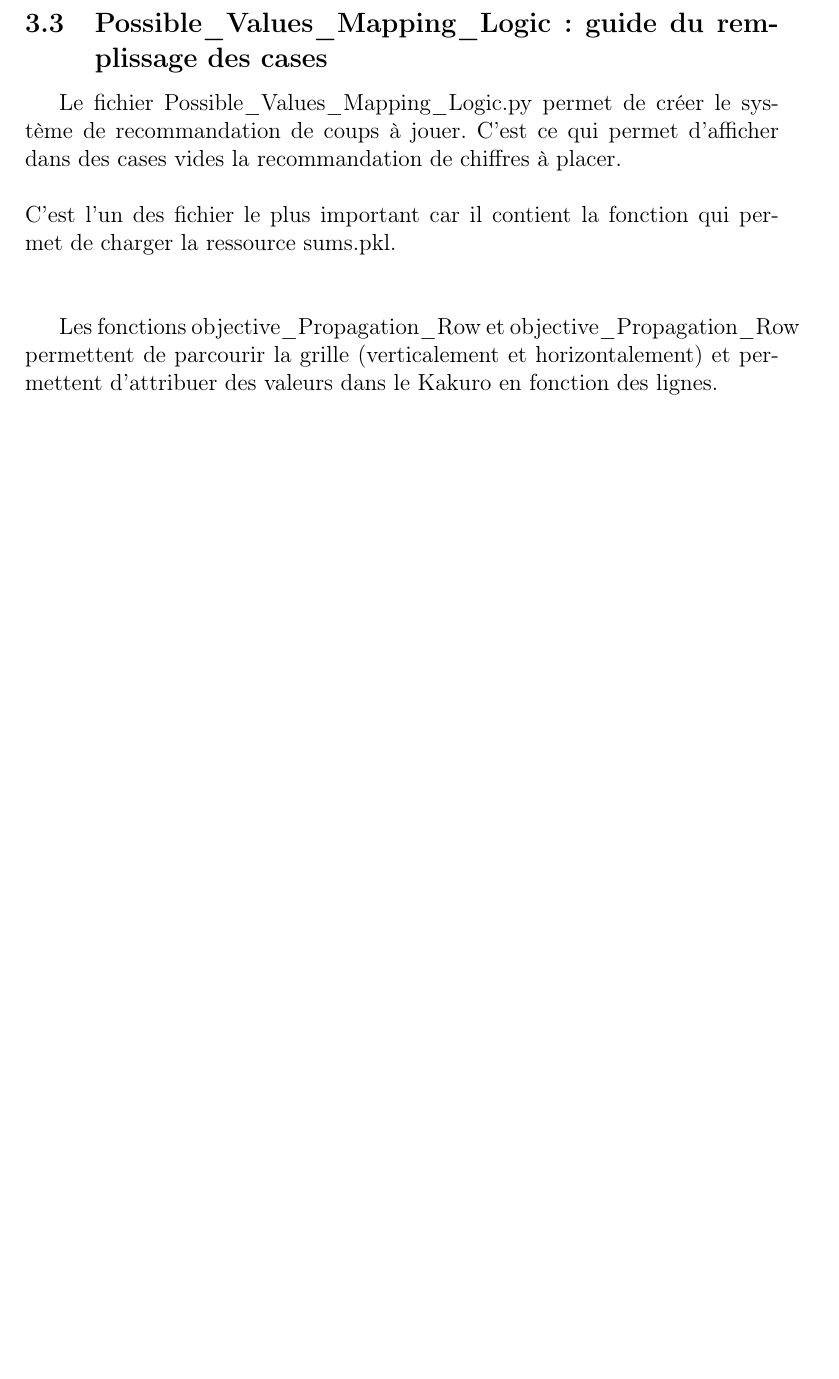
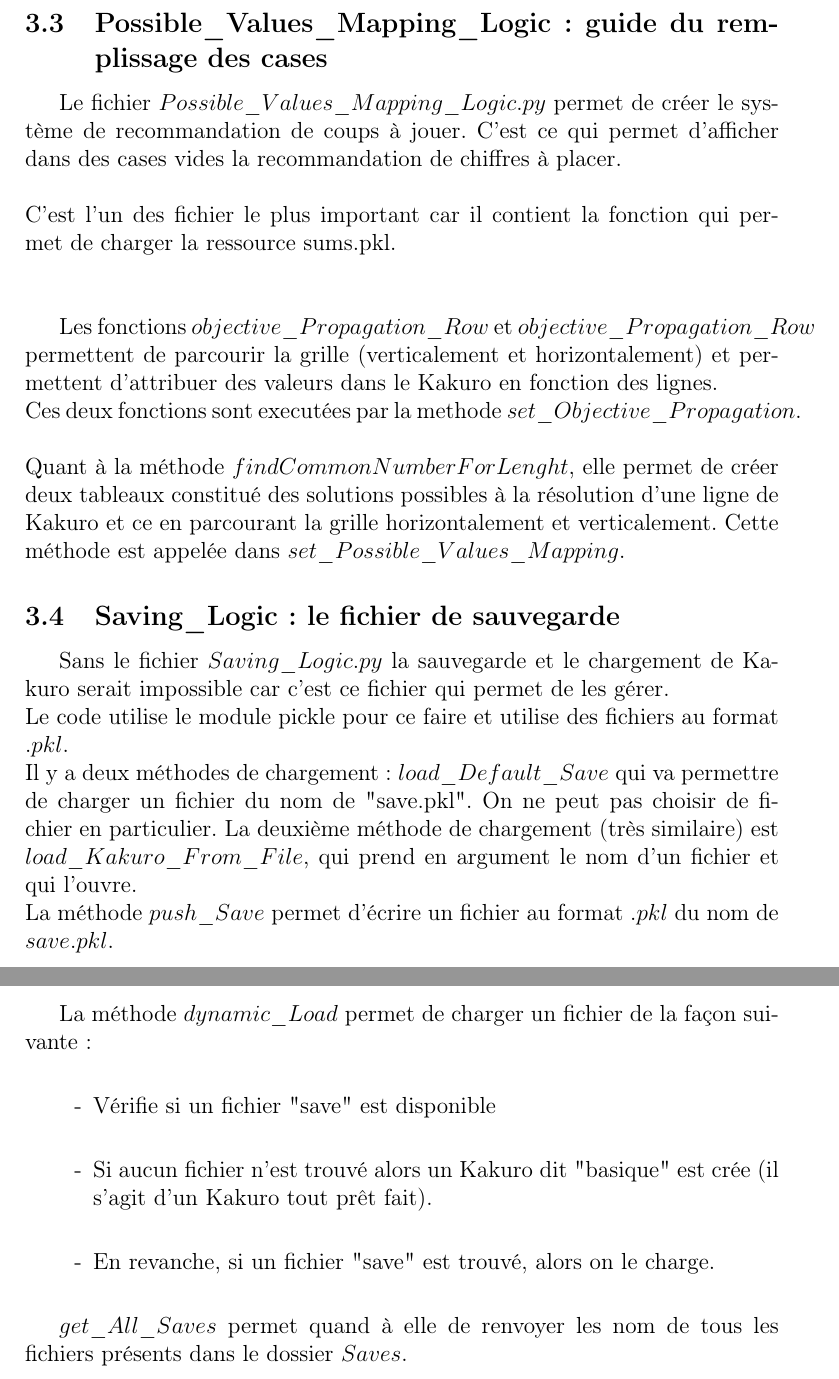
Before and after one commit to Myrani/IA_Kakuro, a LaTeX document (rapport/rapport.tex): part of page 6 of 10 before the commit and two parts of pages 6 and 7 of 11 after it, the two joined at a grey line, cut so that both start at the same text, the shorter picture padded with empty space. Compiled offline with pdfLaTeX.

Commit message:
Rapport : backend quasiment terminé

```diff
--- a/rapport/rapport.tex
+++ b/rapport/rapport.tex
@@ -106,16 +106,27 @@ Le fichier est constitué des fonctions suivantes : \\
 \end{itemize}
 
 \subsection{Possible$\_$Values$\_$Mapping$\_$Logic : guide du remplissage des cases}
-Le fichier Possible$\_$Values$\_$Mapping$\_$Logic.py permet de créer le système de recommandation de coups à jouer. C'est ce qui permet d'afficher dans des cases vides la recommandation de chiffres à placer. \\ \\
+Le fichier $Possible$\_$Values$\_$Mapping$\_$Logic.py$ permet de créer le système de recommandation de coups à jouer. C'est ce qui permet d'afficher dans des cases vides la recommandation de chiffres à placer. \\ \\
 C'est l'un des fichier le plus important car il contient la fonction qui permet de charger la ressource sums.pkl. \\ \\
 
-Les fonctions objective$\_$Propagation$\_$Row et objective$\_$Propagation$\_$Row permettent de parcourir la grille (verticalement et horizontalement) et permettent d'attribuer des valeurs dans le Kakuro en fonction des lignes.
+Les fonctions $objective$\_$Propagation$\_$Row$ et $objective$\_$Propagation$\_$Row$ permettent de parcourir la grille (verticalement et horizontalement) et permettent d'attribuer des valeurs dans le Kakuro en fonction des lignes. \\
+Ces deux fonctions sont executées par la methode $set$\_$Objective$\_$Propagation$. \\ \\
+Quant à la méthode $findCommonNumberForLenght$, elle permet de créer deux tableaux constitué des solutions possibles à la résolution d'une ligne de Kakuro et ce en parcourant la grille horizontalement et verticalement. Cette méthode est appelée dans $set$\_$Possible$\_$Values$\_$Mapping$.
 
+\subsection{Saving$\_$Logic : le fichier de sauvegarde}
+Sans le fichier $Saving$\_$Logic.py$ la sauvegarde et le chargement de Kakuro serait impossible car c'est ce fichier qui permet de les gérer. \\
+Le code utilise le module pickle pour ce faire et utilise des fichiers au format $.pkl$.  \\
+Il y a deux méthodes de chargement : $load$\_$Default$\_$Save$ qui va permettre de charger un fichier du nom de "save.pkl". On ne peut pas choisir de fichier en particulier. La deuxième méthode de chargement (très similaire) est $load$\_$Kakuro$\_$From$\_$File$, qui prend en argument le nom d'un fichier et qui l'ouvre. \\
+La méthode $push$\_$Save$ permet d'écrire un fichier au format $.pkl$ du nom de $save.pkl$. \\ \\
+\newpage
+La méthode $dynamic$\_$Load$ permet de charger un fichier de la façon suivante : \\
+\begin{enumerate}
+\item[-] Vérifie si un fichier "save" est disponible\\
+\item[-] Si aucun fichier n'est trouvé alors un Kakuro dit "basique" est crée (il s'agit d'un Kakuro tout prêt fait). \\
+\item[-] En revanche, si un fichier "save" est trouvé, alors on le charge.\\
+\end{enumerate}
 
-
-
-
-
+$get$\_$All$\_$Saves$ permet quand à elle de renvoyer les nom de tous les fichiers présents dans le dossier $Saves$.
 
 
 
```
Also changed, not shown: rapport/rapport.pdf, rapport/rapport.tex (16 more changed lines), 5 other files.
